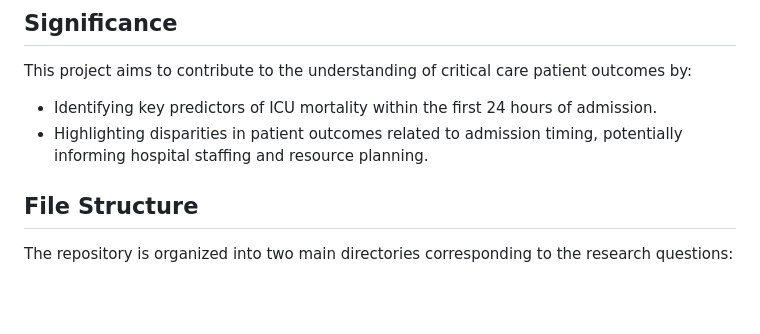
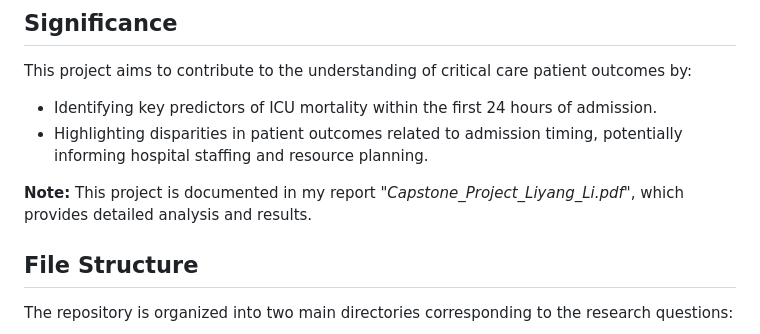
Before and after one commit to 18858295360/Capstone-Project, a Markdown page: README.md, the part around the change. Drawn GitHub-style; blank space fills up the shorter version.

```diff
--- a/README.md
+++ b/README.md
@@ -17,6 +17,8 @@ This repository contains data and code for predicting long-term ICU mortality an
 This project aims to contribute to the understanding of critical care patient outcomes by:
 - Identifying key predictors of ICU mortality within the first 24 hours of admission.
 - Highlighting disparities in patient outcomes related to admission timing, potentially informing hospital staffing and resource planning.
+
+**Note:** This project is documented in my report *"Capstone_Project_Liyang_Li.pdf"*, which provides detailed analysis and results.
 
 ## File Structure
 The repository is organized into two main directories corresponding to the research questions:
```
